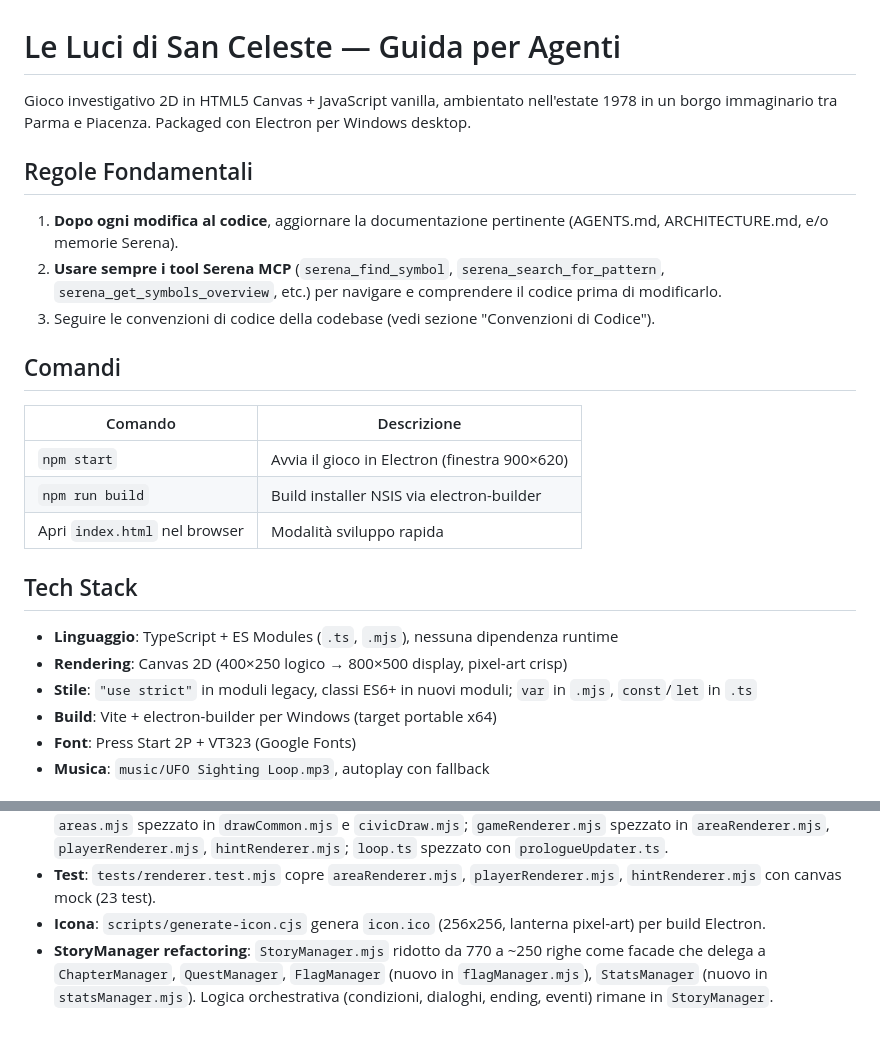
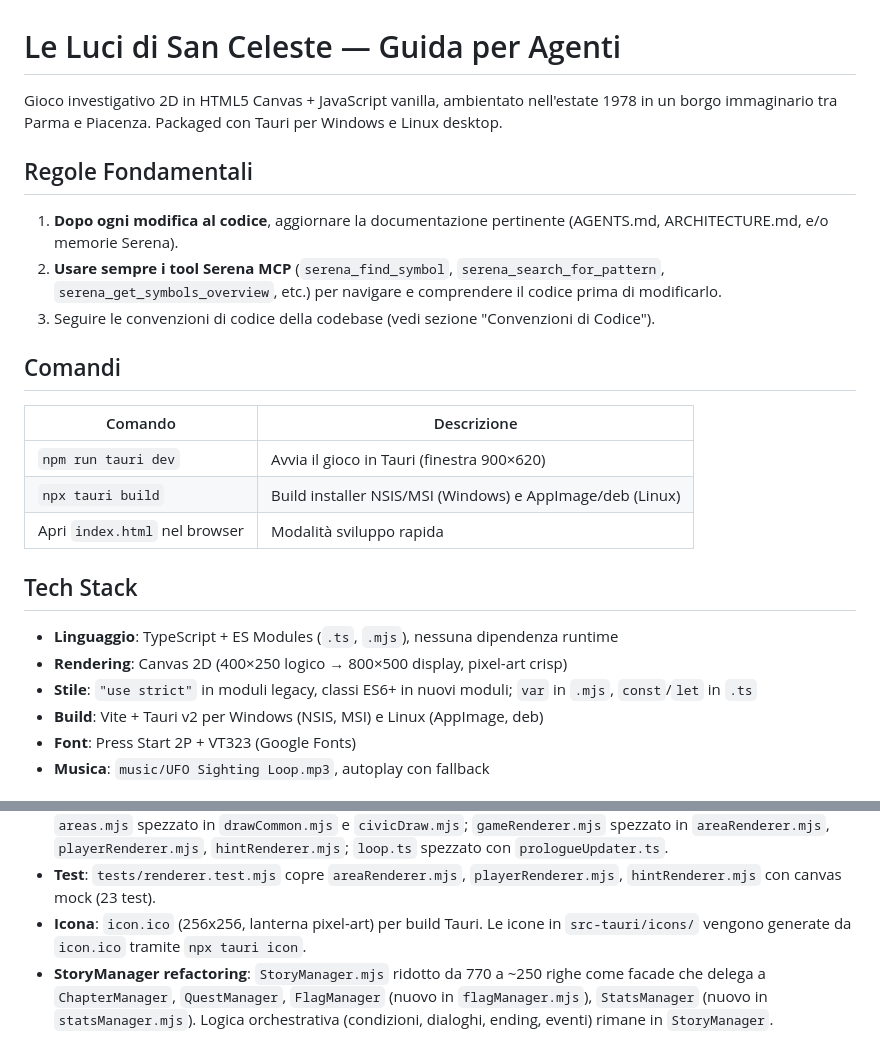
Before and after one commit to pietrondo/rapiti, a Markdown page: AGENTS.md, 2 parts joined by grey strips. GitHub-like rendering.

Commit message:
docs: update AGENTS.md for Tauri migration

```diff
--- a/AGENTS.md
+++ b/AGENTS.md
@@ -1,6 +1,6 @@
 # Le Luci di San Celeste — Guida per Agenti
 
-Gioco investigativo 2D in HTML5 Canvas + JavaScript vanilla, ambientato nell'estate 1978 in un borgo immaginario tra Parma e Piacenza. Packaged con Electron per Windows desktop.
+Gioco investigativo 2D in HTML5 Canvas + JavaScript vanilla, ambientato nell'estate 1978 in un borgo immaginario tra Parma e Piacenza. Packaged con Tauri per Windows e Linux desktop.
 
 ## Regole Fondamentali
 
@@ -12,8 +12,8 @@ Gioco investigativo 2D in HTML5 Canvas + JavaScript vanilla, ambientato nell'est
 
 | Comando | Descrizione |
 |---------|-------------|
-| `npm start` | Avvia il gioco in Electron (finestra 900×620) |
-| `npm run build` | Build installer NSIS via electron-builder |
+| `npm run tauri dev` | Avvia il gioco in Tauri (finestra 900×620) |
+| `npx tauri build` | Build installer NSIS/MSI (Windows) e AppImage/deb (Linux) |
 | Apri `index.html` nel browser | Modalità sviluppo rapida |
 
 ## Tech Stack
@@ -21,7 +21,7 @@ Gioco investigativo 2D in HTML5 Canvas + JavaScript vanilla, ambientato nell'est
 - **Linguaggio**: TypeScript + ES Modules (`.ts`, `.mjs`), nessuna dipendenza runtime
 - **Rendering**: Canvas 2D (400×250 logico → 800×500 display, pixel-art crisp)
 - **Stile**: `"use strict"` in moduli legacy, classi ES6+ in nuovi moduli; `var` in `.mjs`, `const`/`let` in `.ts`
-- **Build**: Vite + electron-builder per Windows (target portable x64)
+- **Build**: Vite + Tauri v2 per Windows (NSIS, MSI) e Linux (AppImage, deb)
 - **Font**: Press Start 2P + VT323 (Google Fonts)
 - **Musica**: `music/UFO Sighting Loop.mp3`, autoplay con fallback
 
@@ -218,7 +218,7 @@ Il gioco utilizza un sistema dinamico di effetti visivi:
 - **Aree rifatte**: eccetto `piazze`, le scene principali usano helper `draw*Area()` in `areas.mjs` (`drawChurchArea`, `drawCemeteryArea`, `drawGardensArea`, `drawBarExteriorArea`, `drawResidentialArea`, `drawIndustrialArea`, `drawPoliceArea`) per mantenere layout e atmosfera coerenti.
 - **Ottimizzazione codice**: `sceneRenderer.mjs` spezzato in helper dedicati e poi in moduli separati (`prologueRenderer.mjs`, `introRenderer.mjs`, `endingRenderer.mjs`); `uiRenderer.mjs` spezzato in `objectRenderer.mjs` e `mapRenderer.mjs`; `input.ts` con collisioni estratte in `movement.ts`; `proceduralRenderer.mjs` con dispatcher `buildingDetailed` convertito a mappa `_buildingRenderers`; `buildingRenderers.mjs` spezzato in `civicBuildings.mjs`, `industrialBuildings.mjs`, `buildingDecorations.mjs`; `npcs.mjs` spezzato in `npcData.mjs`, `dialogueNodes.mjs`, `dialogueEffects.mjs`; `areas.mjs` spezzato in `drawCommon.mjs` e `civicDraw.mjs`; `gameRenderer.mjs` spezzato in `areaRenderer.mjs`, `playerRenderer.mjs`, `hintRenderer.mjs`; `loop.ts` spezzato con `prologueUpdater.ts`.
 - **Test**: `tests/renderer.test.mjs` copre `areaRenderer.mjs`, `playerRenderer.mjs`, `hintRenderer.mjs` con canvas mock (23 test).
-- **Icona**: `scripts/generate-icon.cjs` genera `icon.ico` (256x256, lanterna pixel-art) per build Electron.
+- **Icona**: `icon.ico` (256x256, lanterna pixel-art) per build Tauri. Le icone in `src-tauri/icons/` vengono generate da `icon.ico` tramite `npx tauri icon`.
 - **StoryManager refactoring**: `StoryManager.mjs` ridotto da 770 a ~250 righe come facade che delega a `ChapterManager`, `QuestManager`, `FlagManager` (nuovo in `flagManager.mjs`), `StatsManager` (nuovo in `statsManager.mjs`). Logica orchestrativa (condizioni, dialoghi, ending, eventi) rimane in `StoryManager`.
 
 <!-- BEGIN BEADS INTEGRATION v:1 profile:full hash:f65d5d33 -->
```
